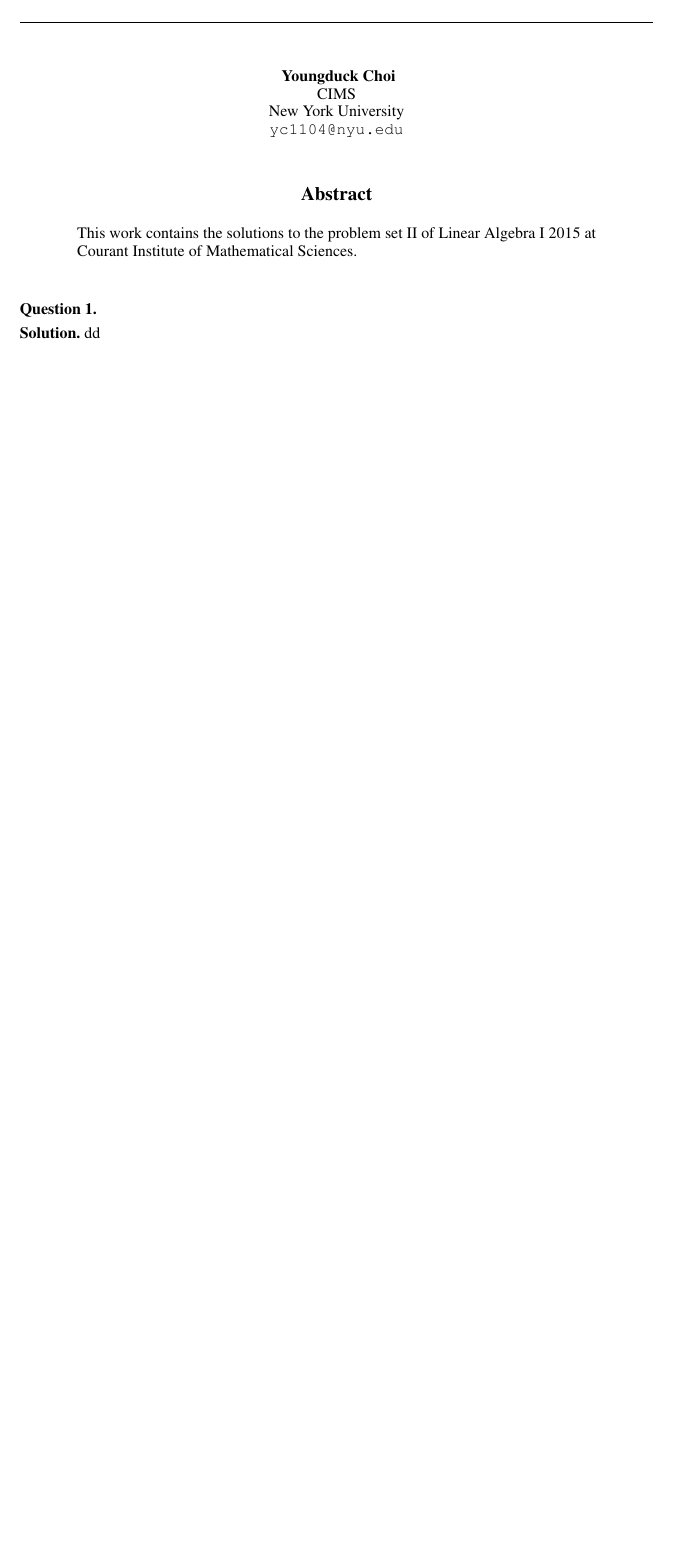
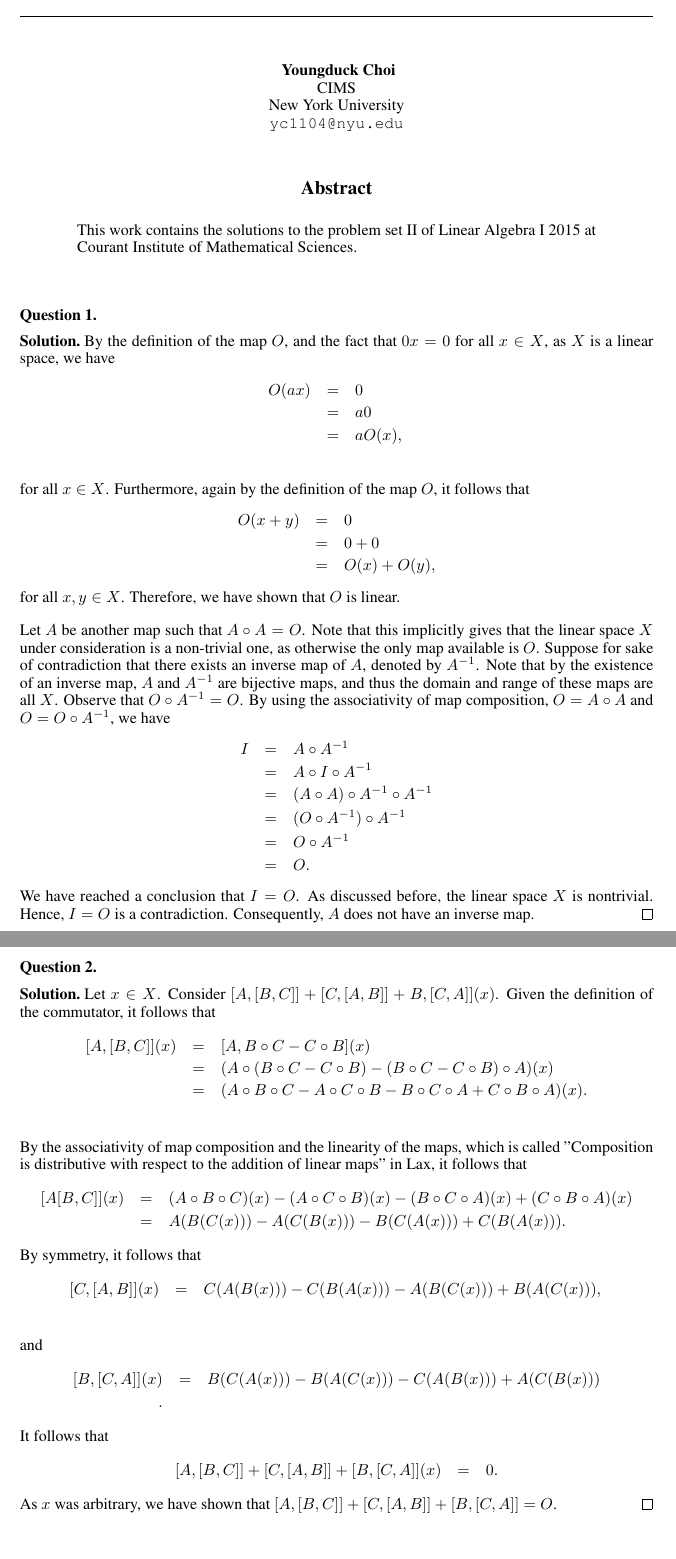
Before and after one commit to ydchoi/LinearI, a LaTeX problem sheet (pset2.tex): part of the page before the commit and two parts of pages 1 and 2 of 3 after it, the two joined at a grey line, cut so that both start at the same text, the shorter picture padded with empty space. The pictures show the PDF file pset2.pdf that the author committed with the source.

Commit message:
A regular commit

```diff
--- a/pset2.tex
+++ b/pset2.tex
@@ -80,15 +80,89 @@ of Linear Algebra I 2015 at Courant Institute of Mathematical Sciences.
 \begin{question}[1]
 \end{question}
 \begin{solution}
-\end{question}
+By the definition of the map $O$,
+and the fact that $0x = 0$ for all $x \in X$, as $X$ is a linear space,
+we have
+\eQb
+O(ax) &=& 0 \\
+&=& a 0 \\
+&=& a O(x), \\
+\eQe
+for all $x \in X$.
+Furthermore, again by the definition of the map $O$, it follows that
+\eQb
+O(x+y) &=& 0 \\
+&=& 0 + 0 \\
+&=& O(x) + O(y),
+\eQe
+for all $x,y \in X$.
+Therefore, we have shown that $O$ is linear.
 
+\smallskip
+Let $A$ be another map such that $A \circ A  = O$. Note that this implicitly
+gives that the linear space $X$ under consideration is a non-trivial one, as
+otherwise the only map available is $O$.
+Suppose for sake of contradiction that there exists an inverse map
+of $A$, denoted by $A^{-1}$. Note that by the existence of an inverse map,
+$A$ and $A^{-1}$ are bijective maps, and thus the domain and range of these
+maps are all $X$. Observe that $O \circ A^{-1} = O$.
+By using the associativity of map composition,
+$O = A \circ A$ and $O = O \circ A^{-1}$, we have
+\eQb
+I &=& A \circ A^{-1} \\
+&=& A \circ I \circ A^{-1} \\
+&=& (A \circ A) \circ A^{-1} \circ A^{-1} \\
+&=& (O \circ A^{-1}) \circ A^{-1} \\
+&=& O \circ A^{-1} \\
+&=& O.
+\eQe
+We have reached a conclusion that $I = O$.
+As discussed before, the linear space $X$ is nontrivial.
+Hence, $I = O$ is a contradiction. Consequently,
+$A$ does not have an inverse map.
+\hfill $\qed$
 
-\bigskip
+\end{solution}
+
+\pagebreak
 
 \begin{question}[2]
 \end{question}
 \begin{solution}
-\end{question}
+Let $x \in X$. Consider $[A,[B,C]] + [C,[A,B]] + B,[C,A]](x)$. Given the
+definition of the commutator, it follows that
+\eQb
+[A,[B,C]](x) &=& [A, B\circ C - C\circ B](x) \\
+&=& (A \circ (B\circ C - C \circ B) - (B \circ C - C \circ B) \circ A)(x) \\
+&=& (A \circ B \circ C - A \circ C \circ B - B \circ C \circ A +
+C \circ B \circ A)(x). \\
+\eQe
+By the associativity of map composition and the linearity of the maps, which
+is called "Composition is distributive with respect to the addition of
+linear maps" in Lax,
+it follows that
+\eQb
+[A[B,C]](x) &=&
+(A \circ B \circ C)(x) - (A \circ C \circ B)(x) - (B \circ C \circ A)(x)
++ (C \circ B \circ A)(x) \\
+&=& A(B(C(x))) - A(C(B(x))) - B(C(A(x))) + C(B(A(x))).
+\eQe
+By symmetry, it follows that
+\eQb
+[C,[A,B]](x) &=& C(A(B(x))) - C(B(A(x))) - A(B(C(x))) + B(A(C(x))), \\
+\eQe
+and
+\eQb
+[B,[C,A]](x) &=& B(C(A(x))) - B(A(C(x))) - C(A(B(x))) + A(C(B(x))) \\.
+\eQe
+It follows that
+\eQb
+[A,[B,C]] + [C,[A,B]] + [B,[C,A]](x) &=& 0.
+\eQe
+As $x$ was arbitrary, we have shown that $[A,[B,C]] + [C,[A,B]] + [B,[C,A]] =
+O$.
+\hfill $\qed$
+\end{solution}
 \bigskip
 
 \begin{question}[3]
@@ -98,0 +174,15 @@ of Linear Algebra I 2015 at Courant Institute of Mathematical Sciences.
+\eQb
+(T^{-1})^{'} &=& (T^{'})^{-1},
+\eQe
+which states that $(T^{-1})^{'}$ is the inverse of $T^{'}$. By the definition
+of inverse, it suffices to show that
+\eQb
+T^{'}(T^{-1})^{'} &=& I^{'}, \\
+(T^{-1})^{'}T^{'} &=& I^{'}. \\
+\eQe
+We have previously shown in class that for any linear map $(ST)^{'} =
+T^{'}S^{'}$. It follows that
+\eQb
+T^{'}(T^{-1})^{'} &=& (T^{-1}T)^{'} \\
+&=& I^{'}, \\
+(T^{-1})^{'}T^{'} &=& (T T^{-1})^{'} \\
@@ -103,0 +205,22 @@ of Linear Algebra I 2015 at Courant Institute of Mathematical Sciences.
+\eQb
+x &=& a_1 r + a_2 v_1 ... + a_n v_{n-1} .
+\eQe
+Consider $T(x)$. As $\{r\}$ spans the range space, there exists a scalar
+$c$ such that $T(x) = cr$.
+It follows that
+\eQb
+tr &=& T(a_1 r + a_2 v_1 ... + a_n v_{n-1}), \\
+\eQe
+which by linearity of $T$ and the property of null-space mentioned above,
+can be simplified as,
+\eQb
+cr &=& rT(a_1) + a_2T(v_1) ... + a_n T(v_{n-1}), \\
+&=& rT(a_1). \\
+\eQe
+Hence, we have $c = T(a_1)$. It follows that
+\eQb
+T^2(x) &=& T(T(x)) \\
+&=& T(cr) \\
+&=& cT(r) \\
+&=& cT(x). \\
+\eQe
@@ -104,3 +231,13 @@ of Linear Algebra I 2015 at Courant Institute of Mathematical Sciences.
+\eQb
+(I - T) \circ (I + \dfrac{1}{1-c}T) &=& I \circ I
++ I \circ \dfrac{1}{1-c}T - T\circ I - T \circ \dfrac{1}{1-c}T \\
+&=& I + \dfrac{1}{1-c}T - T - \dfrac{1}{1-c}T^2 \\
+&=& I + \dfrac{1}{1-c}T - T - \dfrac{c}{1-c}T \\
+&=& I. \\
+\eQe
+Hence, we have shown that if $c \neq 1$, $I - T$ is invertible.
+\hfill $\qed$
+\end{solution}
 \bigskip
 
 \begin{question}[5]
```
Also changed, not shown: pset2.pdf, pset2.tex (54 more changed lines), 3 other files.
